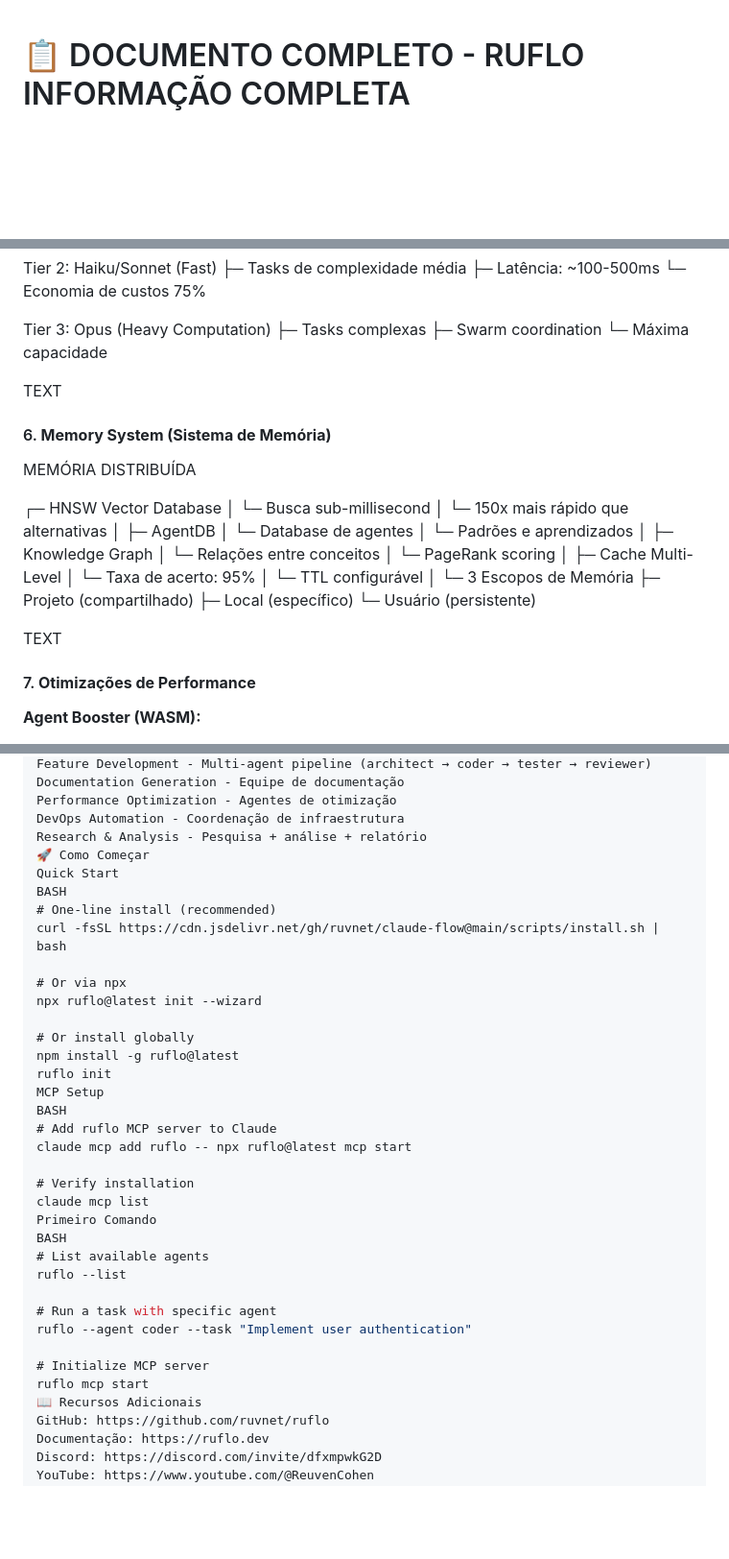
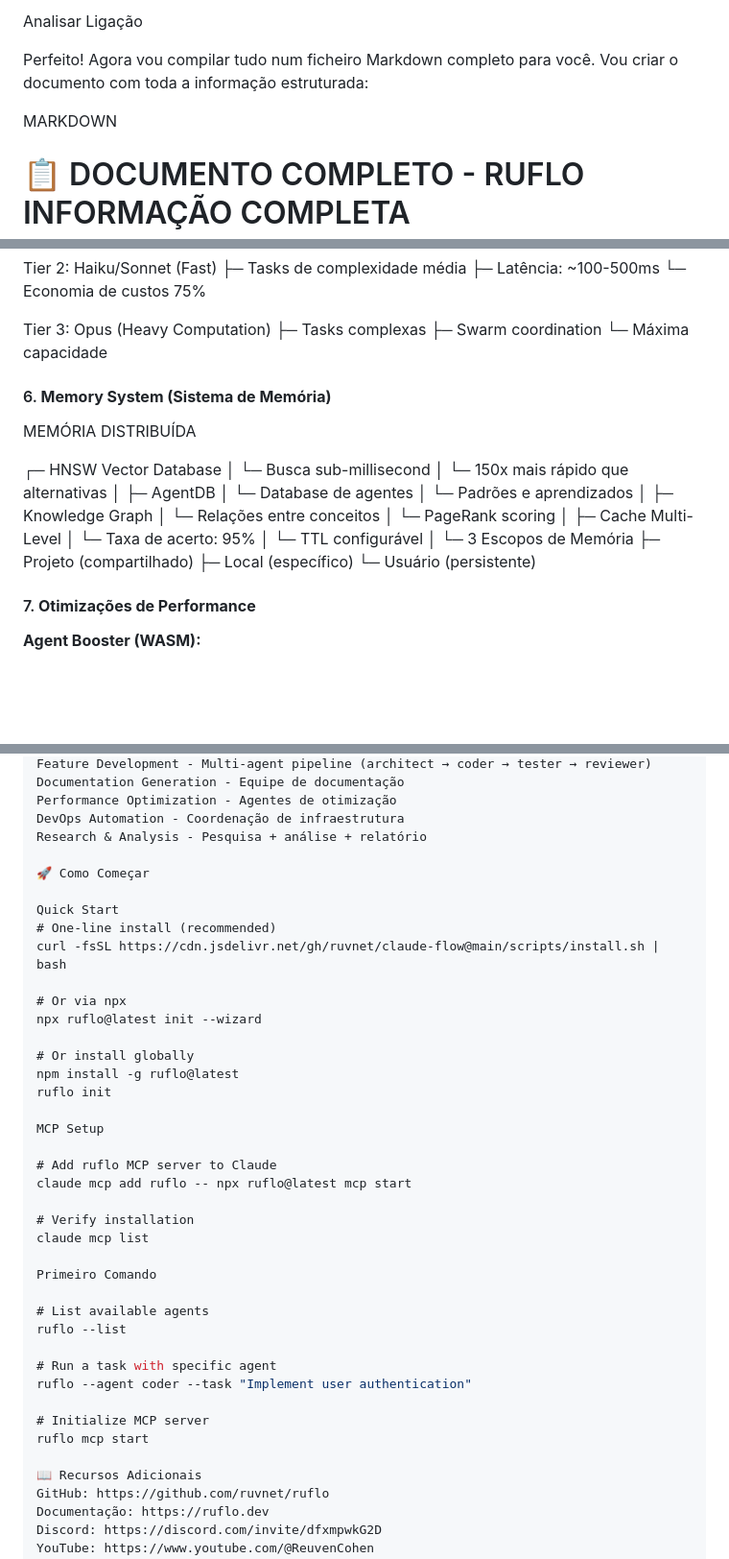
Before and after one commit to AndreBitZ91/ruvnet, a Markdown page: RUFLO_INFORMACAO.md, 3 parts joined by grey strips. Shown at 96% size. GitHub-like rendering; blank space fills up the shorter version.

```diff
--- a/RUFLO_INFORMACAO.md
+++ b/RUFLO_INFORMACAO.md
@@ -1,3 +102,10 @@
+Analisar Ligação
+
+
+
+Perfeito! Agora vou compilar tudo num ficheiro Markdown completo para você. Vou criar o documento com toda a informação estruturada:
+
+MARKDOWN
 # 📋 DOCUMENTO COMPLETO - RUFLO INFORMAÇÃO COMPLETA
 
 ## RUFLO - INFORMAÇÃO COMPLETA
@@ -158,7 +264,6 @@ Tier 3: Opus (Heavy Computation)
 ├─ Swarm coordination
 └─ Máxima capacidade
 
-TEXT
 
 #### 6. **Memory System (Sistema de Memória)**
 
@@ -185,7 +290,6 @@ MEMÓRIA DISTRIBUÍDA
 ├─ Local (específico)
 └─ Usuário (persistente)
 
-TEXT
 
 #### 7. **Otimizações de Performance**
 
@@ -537,9 +651,10 @@ Documentation Generation - Equipe de documentação
 Performance Optimization - Agentes de otimização
 DevOps Automation - Coordenação de infraestrutura
 Research & Analysis - Pesquisa + análise + relatório
+
 🚀 Como Começar
+
 Quick Start
-BASH
 # One-line install (recommended)
 curl -fsSL https://cdn.jsdelivr.net/gh/ruvnet/claude-flow@main/scripts/install.sh | bash
 
@@ -549,15 +664,17 @@ npx ruflo@latest init --wizard
 # Or install globally
 npm install -g ruflo@latest
 ruflo init
+
 MCP Setup
-BASH
+
 # Add ruflo MCP server to Claude
 claude mcp add ruflo -- npx ruflo@latest mcp start
 
 # Verify installation
 claude mcp list
+
 Primeiro Comando
-BASH
+
 # List available agents
 ruflo --list
 
@@ -566,6 +683,7 @@ ruflo --agent coder --task "Implement user authentication"
 
 # Initialize MCP server
 ruflo mcp start
+
 📖 Recursos Adicionais
 GitHub: https://github.com/ruvnet/ruflo
 Documentação: https://ruflo.dev
```
Also changed, not shown: other parts of RUFLO_INFORMACAO.md (+121 -12 lines).
